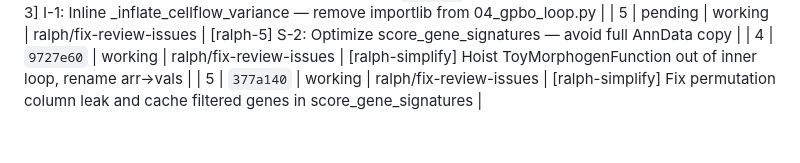
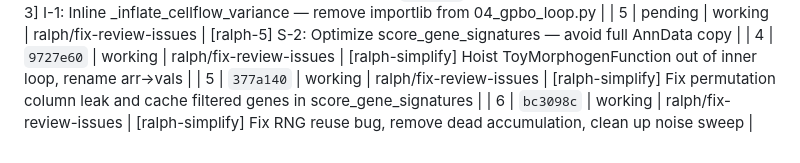
Before and after one commit to Solarrixs/morphogen-gpbo, a Markdown page: version-history.md, the part around the change. Rendered like a GitHub page.

Commit message:
[ralph-meta-6] Version history update

```diff
--- a/version-history.md
+++ b/version-history.md
@@ -33,3 +33,4 @@
 | 5 | pending | working | ralph/fix-review-issues | [ralph-5] S-2: Optimize score_gene_signatures — avoid full AnnData copy |
 | 4 | `9727e60` | working | ralph/fix-review-issues | [ralph-simplify] Hoist ToyMorphogenFunction out of inner loop, rename arr→vals |
 | 5 | `377a140` | working | ralph/fix-review-issues | [ralph-simplify] Fix permutation column leak and cache filtered genes in score_gene_signatures |
+| 6 | `bc3098c` | working | ralph/fix-review-issues | [ralph-simplify] Fix RNG reuse bug, remove dead accumulation, clean up noise sweep |
```
